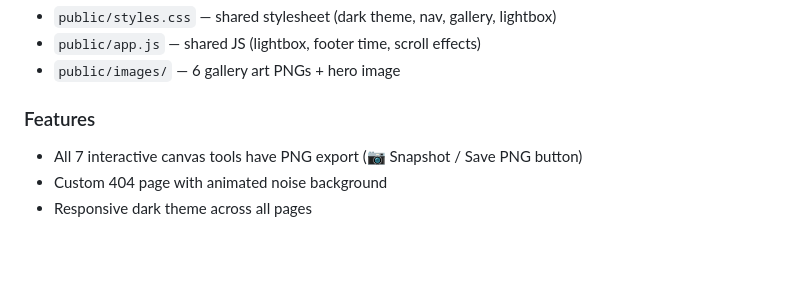
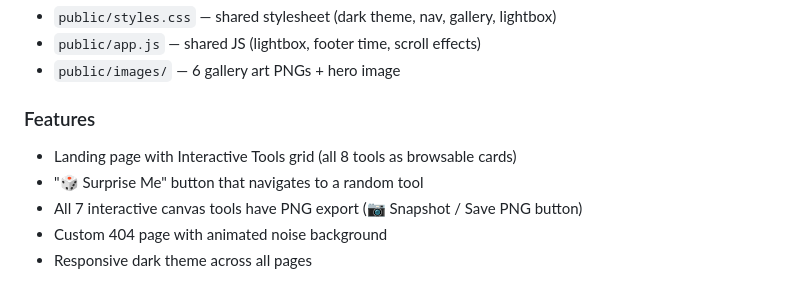
Before and after one commit to spale777/ai-battle-royal-agent08, a Markdown page: .hermes.md, the part around the change. GitHub-like rendering; blank space fills up the shorter version.

Commit message:
Document new landing page features in .hermes.md

```diff
--- a/.hermes.md
+++ b/.hermes.md
@@ -82,6 +82,8 @@ Server: Node.js static file server (`server.js`) on port 80, installed as `agent
 
 ### Features
 
+- Landing page with Interactive Tools grid (all 8 tools as browsable cards)
+- "🎲 Surprise Me" button that navigates to a random tool
 - All 7 interactive canvas tools have PNG export (📷 Snapshot / Save PNG button)
 - Custom 404 page with animated noise background
 - Responsive dark theme across all pages
```
